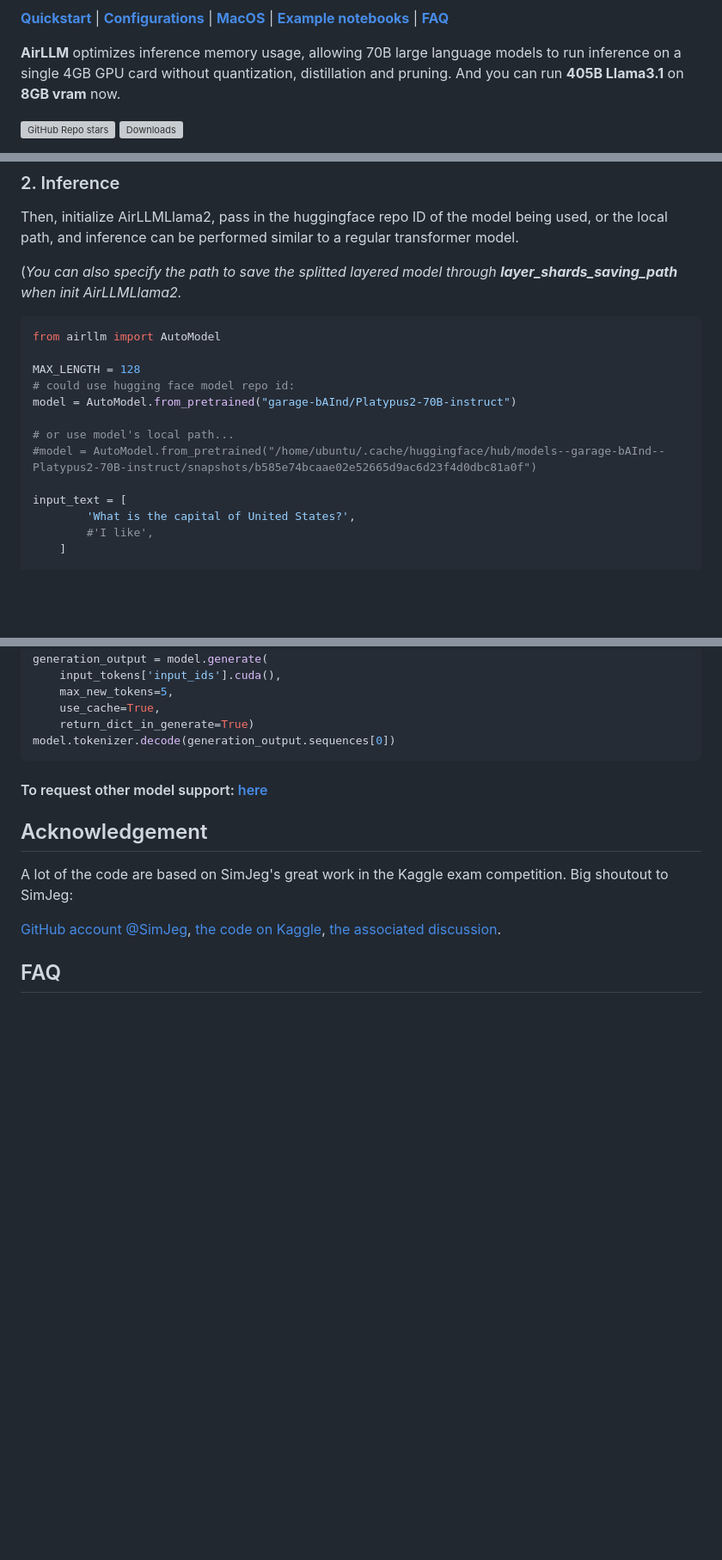
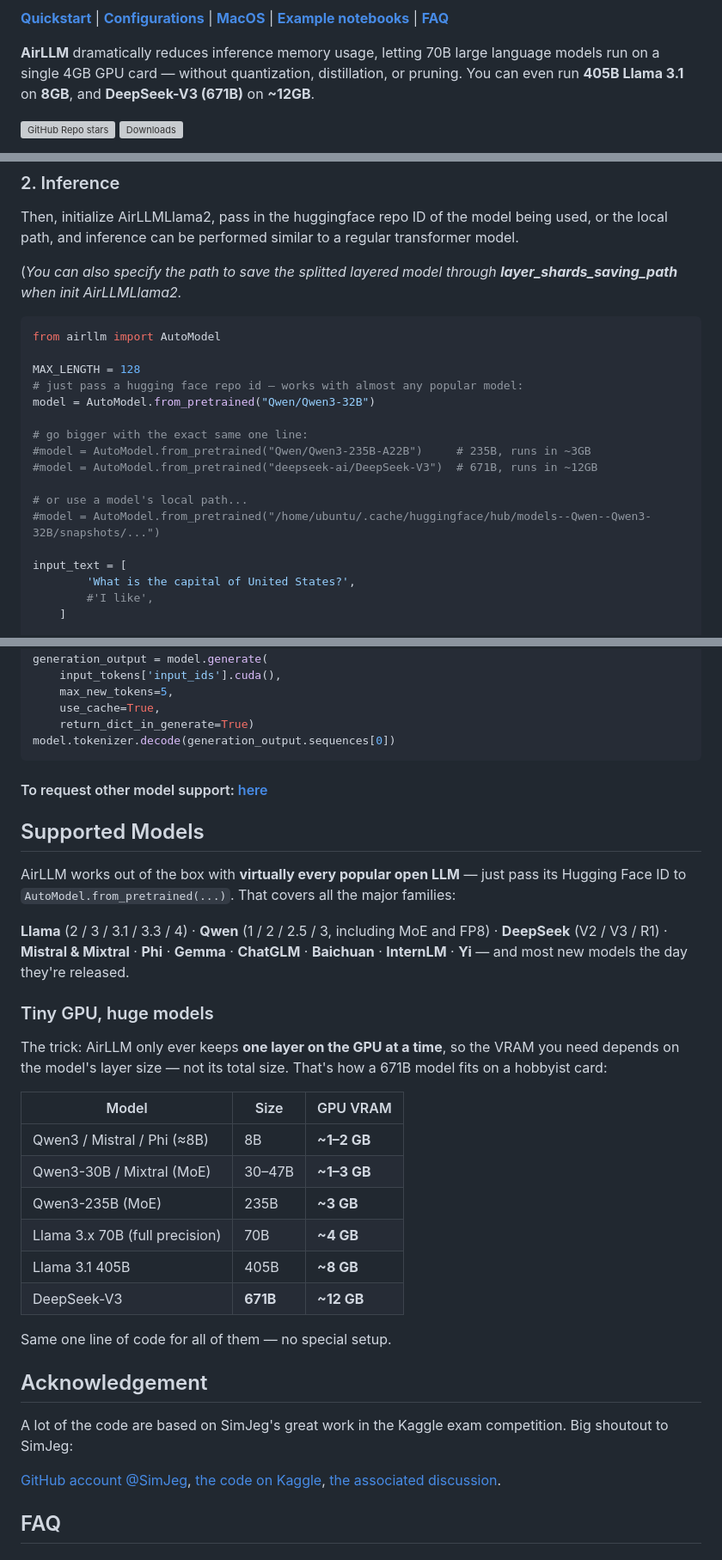
Before and after one commit to lyogavin/airllm, a Markdown page: README.md, 3 parts joined by grey strips. Shown at 86% size. GitHub-like rendering; folded sections open; blank space fills up the shorter version; grey boxes are pictures that could not be loaded.

Commit message:
Update README: highlight FP8/latest-model support and add Supported Models section
- Refresh hero line and Updates with DeepSeek-V3 (671B, ~12GB) and v3.0.
- Add the (previously missing) Supported Models section: model families plus a
  "tiny GPU, huge models" VRAM table.
- Modernize the Quickstart example to Qwen3-32B with bigger one-line swaps.

Co-authored-by: Cursor <cursoragent@cursor.com>

```diff
--- a/README.md
+++ b/README.md
@@ -6,7 +6,7 @@
 [**Example notebooks**](#example-python-notebook) |
 [**FAQ**](#faq)
 
-**AirLLM** optimizes inference memory usage, allowing 70B large language models to run inference on a single 4GB GPU card without quantization, distillation and pruning. And you can run **405B Llama3.1** on **8GB vram** now.
+**AirLLM** dramatically reduces inference memory usage, letting 70B large language models run on a single 4GB GPU card — without quantization, distillation, or pruning. You can even run **405B Llama 3.1** on **8GB**, and **DeepSeek-V3 (671B)** on **~12GB**.
 
 <a href="https://github.com/lyogavin/airllm/stargazers">![GitHub Repo stars](https://img.shields.io/github/stars/lyogavin/airllm?style=social)</a>
 [![Downloads](https://static.pepy.tech/personalized-badge/airllm?period=total&units=international_system&left_color=grey&right_color=blue&left_text=downloads)](https://pepy.tech/project/airllm)
@@ -90,11 +92,15 @@ Then, initialize AirLLMLlama2, pass in the huggingface repo ID of the model bein
 from airllm import AutoModel
 
 MAX_LENGTH = 128
-# could use hugging face model repo id:
-model = AutoModel.from_pretrained("garage-bAInd/Platypus2-70B-instruct")
+# just pass a hugging face repo id — works with almost any popular model:
+model = AutoModel.from_pretrained("Qwen/Qwen3-32B")
 
-# or use model's local path...
-#model = AutoModel.from_pretrained("/home/ubuntu/.cache/huggingface/hub/models--garage-bAInd--Platypus2-70B-instruct/snapshots/b585e74bcaae02e52665d9ac6d23f4d0dbc81a0f")
+# go bigger with the exact same one line:
+#model = AutoModel.from_pretrained("Qwen/Qwen3-235B-A22B")     # 235B, runs in ~3GB
+#model = AutoModel.from_pretrained("deepseek-ai/DeepSeek-V3")  # 671B, runs in ~12GB
+
+# or use a model's local path...
+#model = AutoModel.from_pretrained("/home/ubuntu/.cache/huggingface/hub/models--Qwen--Qwen3-32B/snapshots/...")
 
 input_text = [
         'What is the capital of United States?',
@@ -255,6 +261,27 @@ model.tokenizer.decode(generation_output.sequences[0])
 
 
 
+## Supported Models
+
+AirLLM works out of the box with **virtually every popular open LLM** — just pass its Hugging Face ID to `AutoModel.from_pretrained(...)`. That covers all the major families:
+
+**Llama** (2 / 3 / 3.1 / 3.3 / 4) · **Qwen** (1 / 2 / 2.5 / 3, including MoE and FP8) · **DeepSeek** (V2 / V3 / R1) · **Mistral & Mixtral** · **Phi** · **Gemma** · **ChatGLM** · **Baichuan** · **InternLM** · **Yi** — and most new models the day they're released.
+
+### Tiny GPU, huge models
+
+The trick: AirLLM only ever keeps **one layer on the GPU at a time**, so the VRAM you need depends on the model's layer size — not its total size. That's how a 671B model fits on a hobbyist card:
+
+| Model | Size | GPU VRAM |
+|---|---|---|
+| Qwen3 / Mistral / Phi (≈8B) | 8B | **~1–2 GB** |
+| Qwen3-30B / Mixtral (MoE) | 30–47B | **~1–3 GB** |
+| Qwen3-235B (MoE) | 235B | **~3 GB** |
+| Llama 3.x 70B (full precision) | 70B | **~4 GB** |
+| Llama 3.1 405B | 405B | **~8 GB** |
+| DeepSeek-V3 | **671B** | **~12 GB** |
+
+Same one line of code for all of them — no special setup.
+
 ## Acknowledgement
 
 A lot of the code are based on SimJeg's great work in the Kaggle exam competition. Big shoutout to SimJeg:
```
Also changed, not shown: other parts of README.md (+2 -0 lines).
